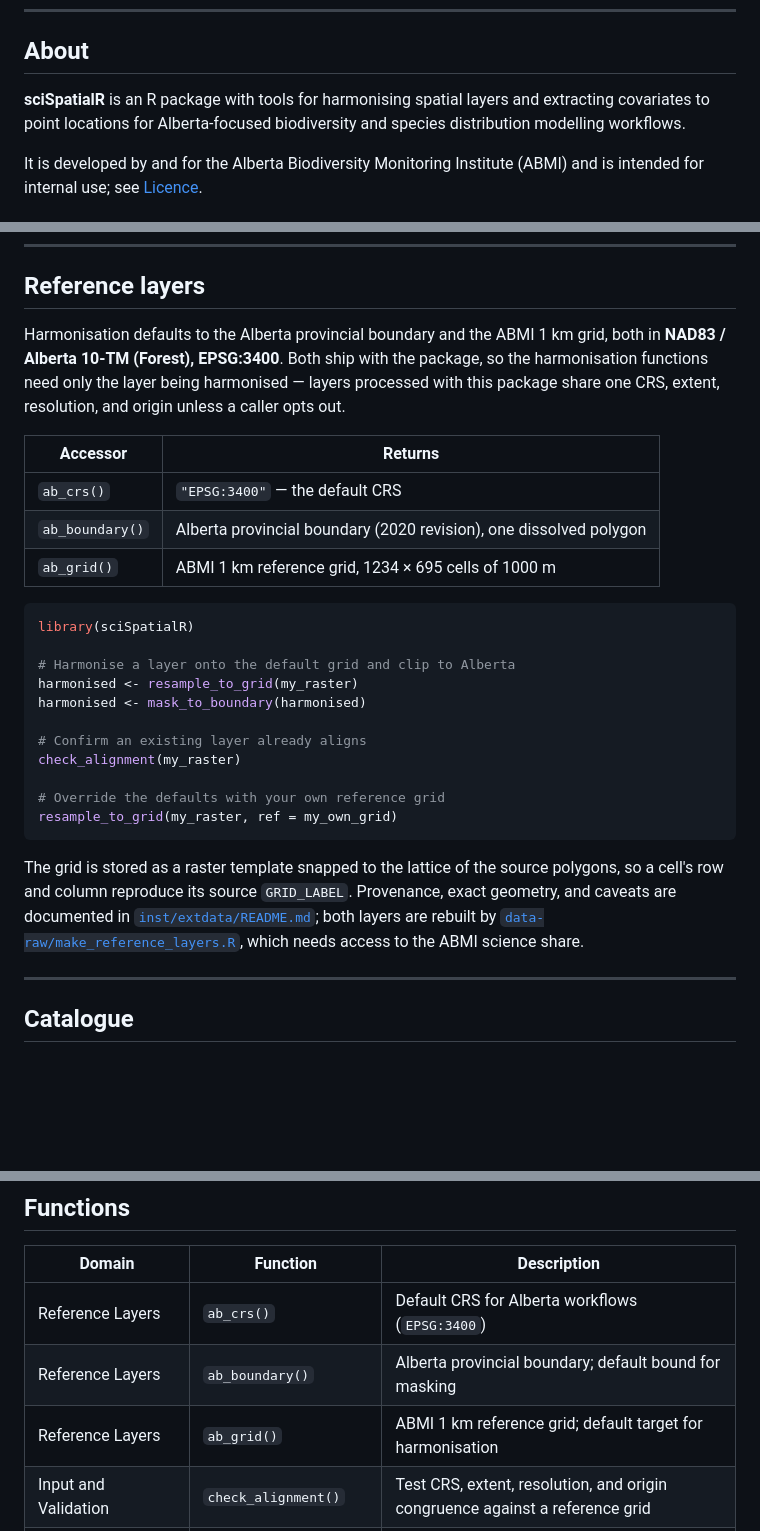
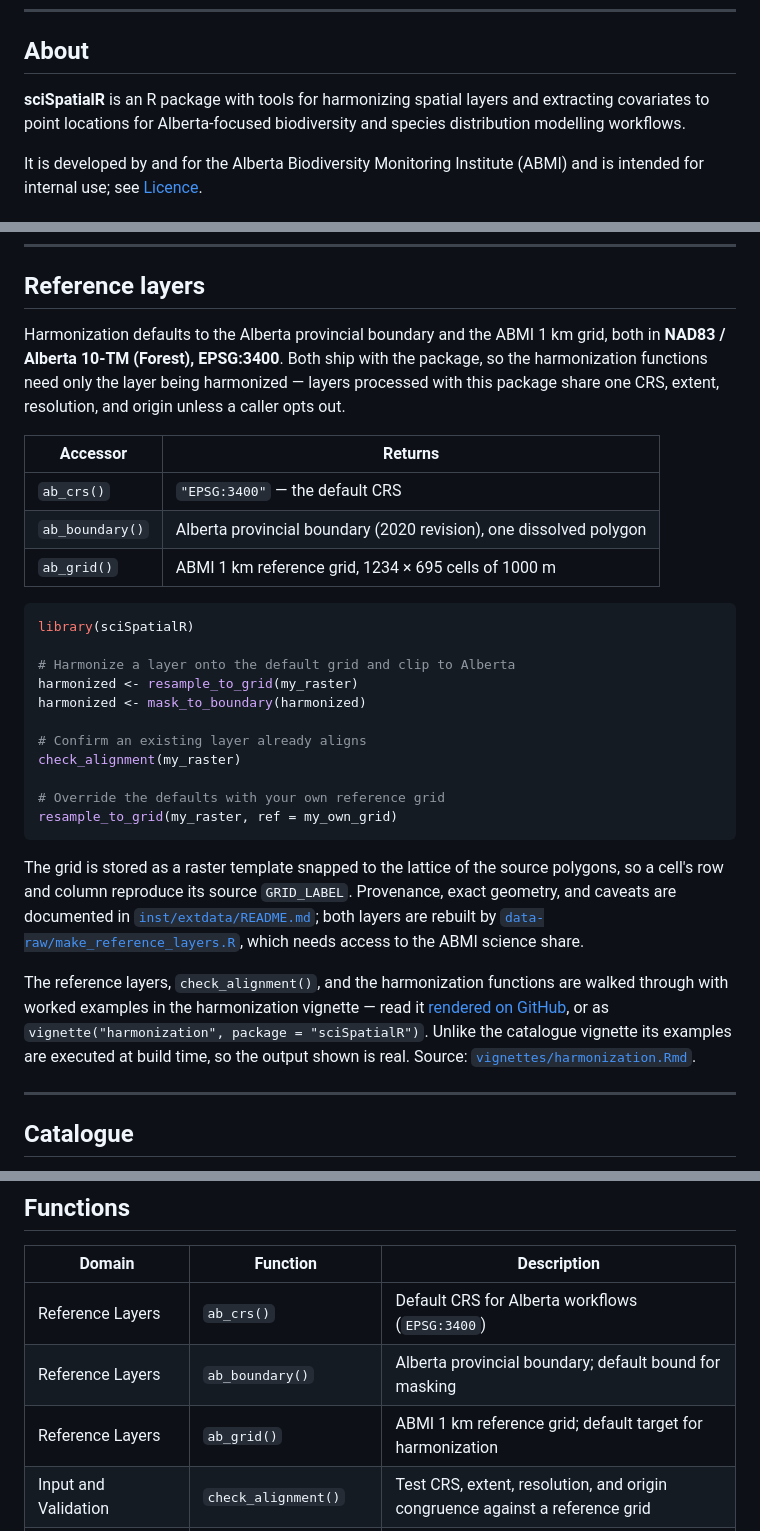
Before and after one commit to ABbiodiversity/sciSpatialR, a Markdown page: README.md, 3 parts joined by grey strips. Drawn GitHub-style; blank space fills up the shorter version.

Commit message:
Fix spelling inconsistencies and enhance documentation for harmonization functions
- Corrected spelling of "harmonisation" to "harmonization" in multiple files for consistency.
- Added a new vignette on harmonizing layers to the reference grid, detailing the workflow and functions.
- Updated the README.md to reflect changes in the reference layers and their usage.
- Introduced tests to ensure that the `aggregate_to_grid` function retains class codes when handling categorical data.
- Enhanced the `check_alignment` function to provide clearer messages regarding CRS mismatches.

````diff
--- a/README.md
+++ b/README.md
@@ -23,7 +23,7 @@
 
 ## About
 
-**sciSpatialR** is an R package with tools for harmonising
+**sciSpatialR** is an R package with tools for harmonizing
 spatial layers and extracting covariates to point locations for
 Alberta-focused biodiversity and species distribution modelling
 workflows.
@@ -45,10 +45,10 @@ remotes::install_github("bgcasey/sciSpatialR")
 
 ## Reference layers
 
-Harmonisation defaults to the Alberta provincial boundary and the
+Harmonization defaults to the Alberta provincial boundary and the
 ABMI 1 km grid, both in **NAD83 / Alberta 10-TM (Forest),
-EPSG:3400**. Both ship with the package, so the harmonisation
-functions need only the layer being harmonised — layers processed
+EPSG:3400**. Both ship with the package, so the harmonization
+functions need only the layer being harmonized — layers processed
 with this package share one CRS, extent, resolution, and origin
 unless a caller opts out.
 
@@ -61,9 +61,9 @@ unless a caller opts out.
 ```r
 library(sciSpatialR)
 
-# Harmonise a layer onto the default grid and clip to Alberta
-harmonised <- resample_to_grid(my_raster)
-harmonised <- mask_to_boundary(harmonised)
+# Harmonize a layer onto the default grid and clip to Alberta
+harmonized <- resample_to_grid(my_raster)
+harmonized <- mask_to_boundary(harmonized)
 
 # Confirm an existing layer already aligns
 check_alignment(my_raster)
@@ -79,6 +79,15 @@ in [`inst/extdata/README.md`](inst/extdata/README.md); both layers
 are rebuilt by
 [`data-raw/make_reference_layers.R`](data-raw/make_reference_layers.R),
 which needs access to the ABMI science share.
+
+The reference layers, `check_alignment()`, and the harmonization
+functions are walked through with worked examples in the
+harmonization vignette — read it
+[rendered on GitHub](docs/harmonization.md), or as
+`vignette("harmonization", package = "sciSpatialR")`. Unlike the
+catalogue vignette its examples are executed at build time, so the
+output shown is real. Source:
+[`vignettes/harmonization.Rmd`](vignettes/harmonization.Rmd).
 
 ---
 
@@ -159,7 +168,7 @@ headers.
 |---|---|---|
 | Reference Layers | `ab_crs()` | Default CRS for Alberta workflows (`EPSG:3400`) |
 | Reference Layers | `ab_boundary()` | Alberta provincial boundary; default bound for masking |
-| Reference Layers | `ab_grid()` | ABMI 1 km reference grid; default target for harmonisation |
+| Reference Layers | `ab_grid()` | ABMI 1 km reference grid; default target for harmonization |
 | Input and Validation | `check_alignment()` | Test CRS, extent, resolution, and origin congruence against a reference grid |
 | Harmonization | `mask_to_boundary()` | Mask to Alberta (default), natural regions, or a user-supplied polygon |
 | Harmonization | `resample_to_grid()` | Resample to reference grid; nearest neighbour enforced for categorical layers |
````
